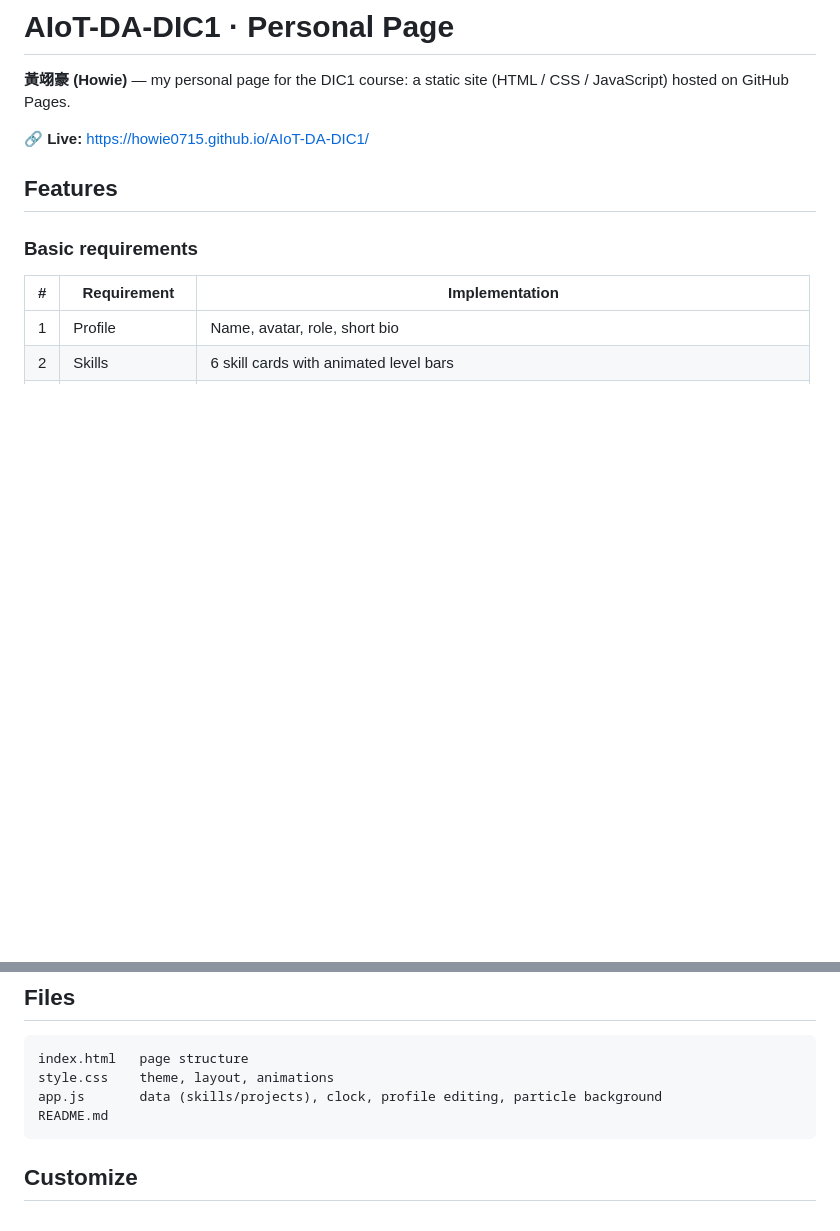
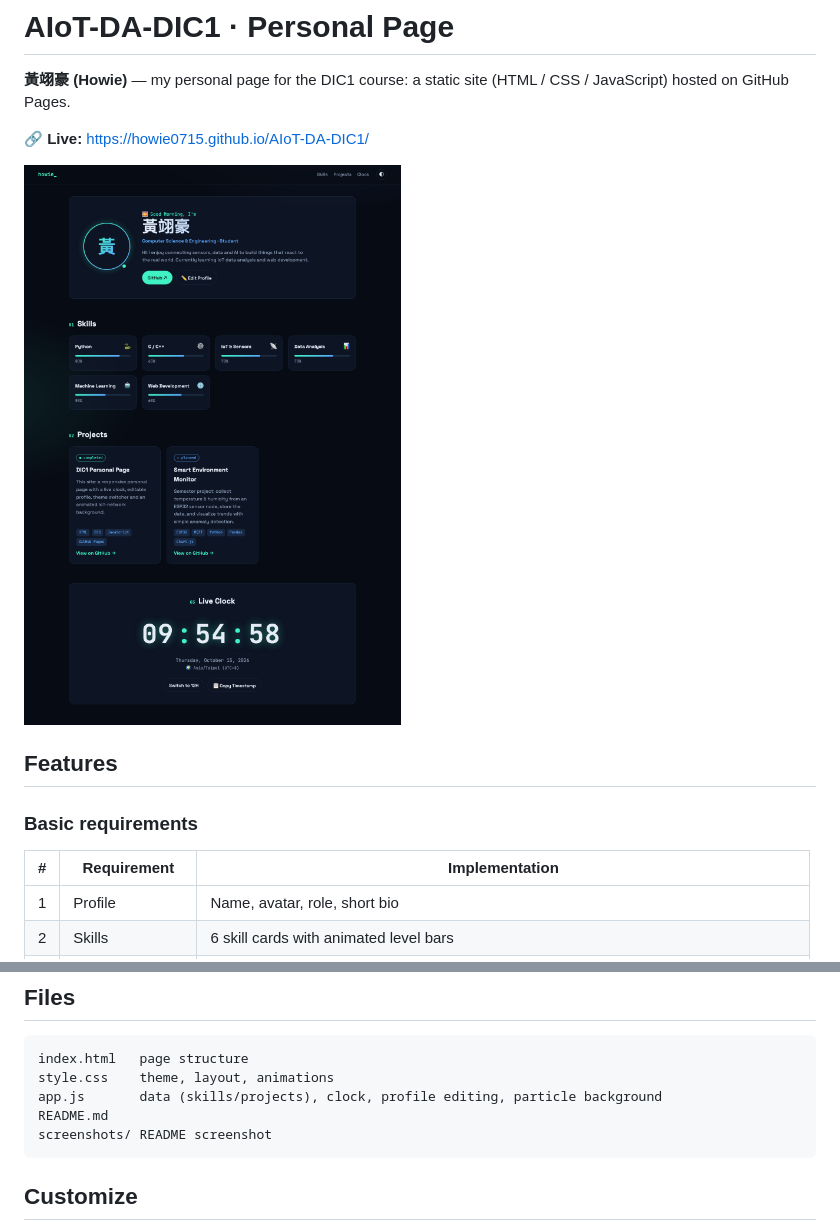
Before and after one commit to Howie0715/AIoT-DA-DIC1, a Markdown page: README.md, 2 parts joined by grey strips. GitHub-like rendering; pictures changed too: screenshots/desktop.png (added); blank space fills up the shorter version.

Commit message:
Add page screenshot to README

````diff
--- a/README.md
+++ b/README.md
@@ -3,6 +3,8 @@
 **黃翊豪 (Howie)** — my personal page for the DIC1 course: a static site (HTML / CSS / JavaScript) hosted on GitHub Pages.
 
 🔗 **Live:** https://howie0715.github.io/AIoT-DA-DIC1/
+
+![Personal page screenshot](screenshots/desktop.png)
 
 ## Features
 
@@ -33,6 +35,7 @@ index.html   page structure
 style.css    theme, layout, animations
 app.js       data (skills/projects), clock, profile editing, particle background
 README.md
+screenshots/ README screenshot
 ```
 
 ## Customize
````
